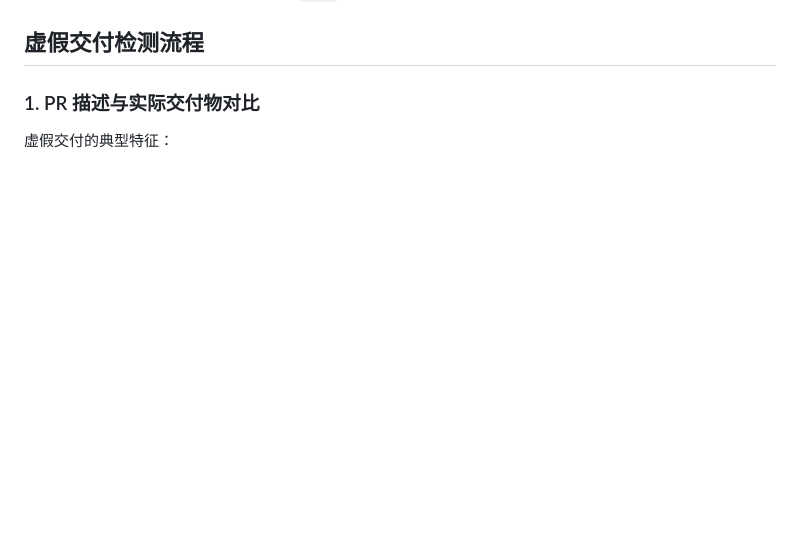
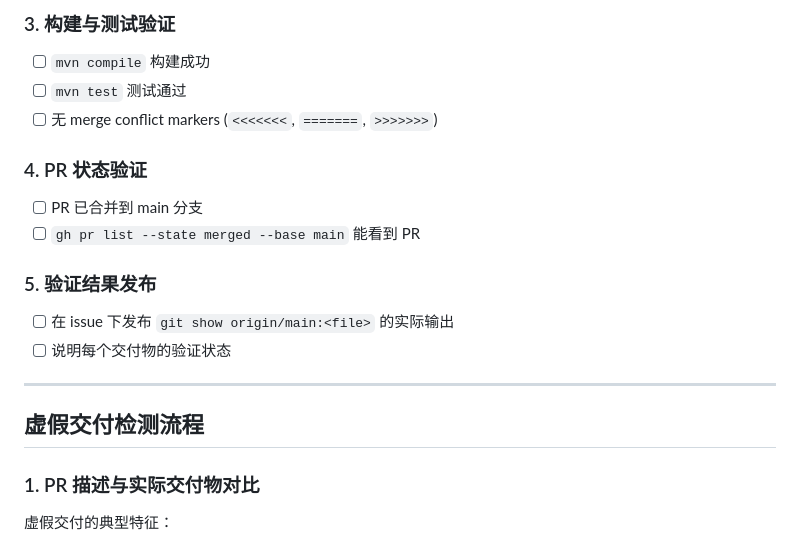
Before and after one commit to iivum/minimall, a Markdown page: docs/delivery-verification.md, the part around one of its changes. Rendered like a GitHub page; blank space fills up the shorter version.

```diff
--- a/docs/delivery-verification.md
+++ b/docs/delivery-verification.md
@@ -4,3 +75,20 @@
+### 3. 构建与测试验证
+
+- [ ] `mvn compile` 构建成功
+- [ ] `mvn test` 测试通过
+- [ ] 无 merge conflict markers (`<<<<<<<`, `=======`, `>>>>>>>`)
+
+### 4. PR 状态验证
+
+- [ ] PR 已合并到 main 分支
+- [ ] `gh pr list --state merged --base main` 能看到 PR
+
+### 5. 验证结果发布
+
+- [ ] 在 issue 下发布 `git show origin/main:<file>` 的实际输出
+- [ ] 说明每个交付物的验证状态
+
+---
 
 ## 虚假交付检测流程
 
```
Also changed, not shown: other parts of docs/delivery-verification.md (+71 -0 lines).
